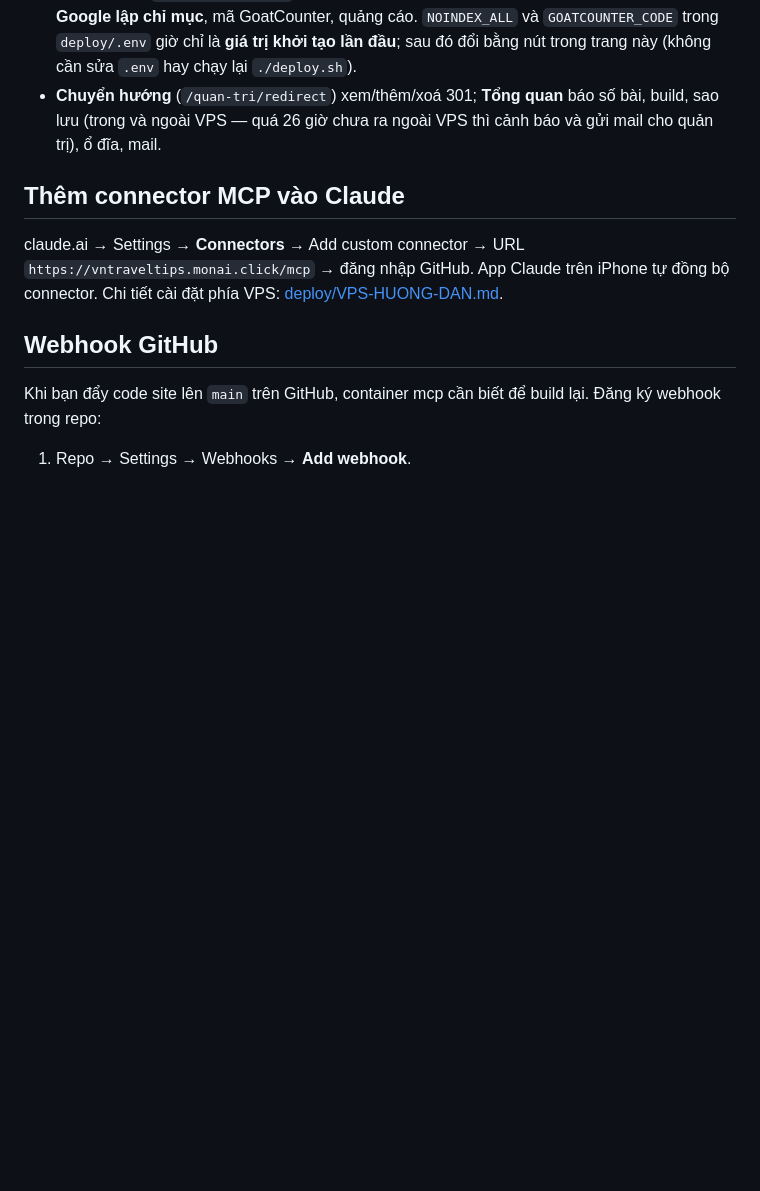
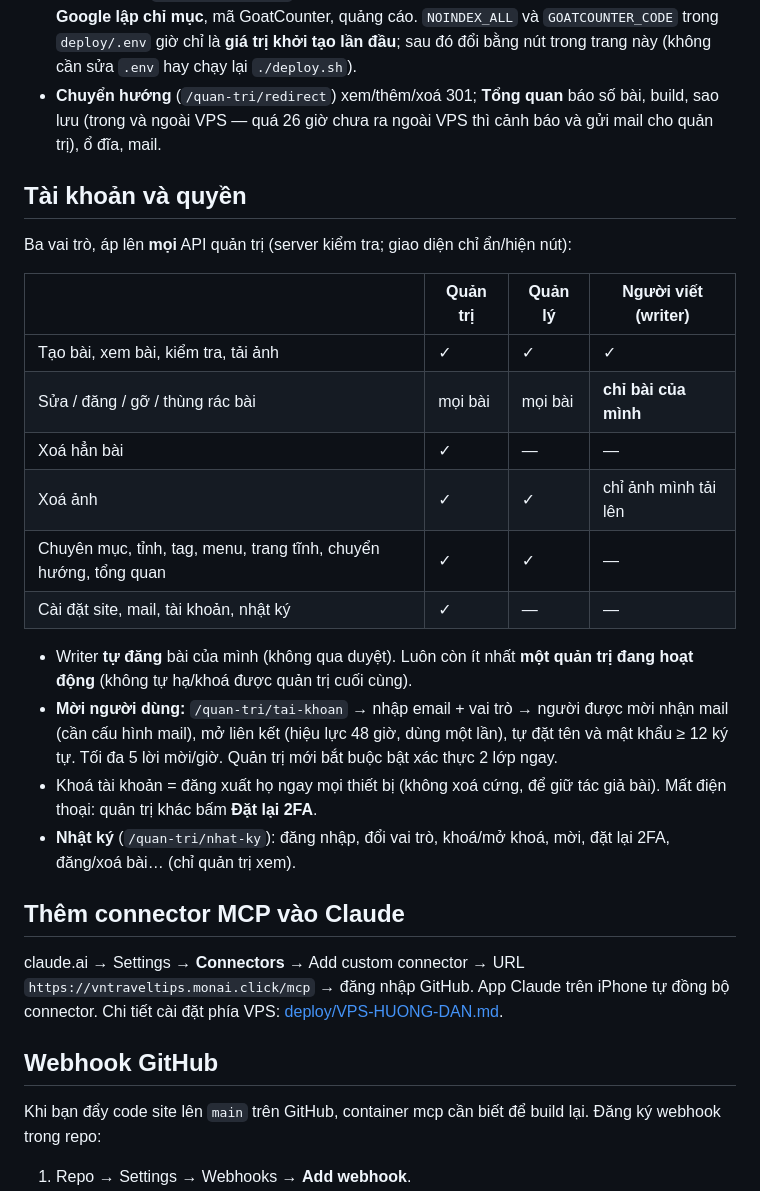
Before and after one commit to datnthutech/vn-travel-blog, a Markdown page: README.md, the part around the change. GitHub-like rendering; blank space fills up the shorter version.

Commit message:
docs: tài khoản và phân quyền
Co-Authored-By: Claude Sonnet 5.5 <noreply@anthropic.com>

```diff
--- a/README.md
+++ b/README.md
@@ -87,6 +87,24 @@ Vào `/quan-tri/` → **Bài viết** → **Viết bài mới** (dùng được
 - **Cài đặt site** (`/quan-tri/cai-dat`): tên, mô tả, logo/favicon/ảnh chia sẻ, mạng xã hội, **cho phép Google lập chỉ mục**, mã GoatCounter, quảng cáo. `NOINDEX_ALL` và `GOATCOUNTER_CODE` trong `deploy/.env` giờ chỉ là **giá trị khởi tạo lần đầu**; sau đó đổi bằng nút trong trang này (không cần sửa `.env` hay chạy lại `./deploy.sh`).
 - **Chuyển hướng** (`/quan-tri/redirect`) xem/thêm/xoá 301; **Tổng quan** báo số bài, build, sao lưu (trong và ngoài VPS — quá 26 giờ chưa ra ngoài VPS thì cảnh báo và gửi mail cho quản trị), ổ đĩa, mail.
 
+## Tài khoản và quyền
+
+Ba vai trò, áp lên **mọi** API quản trị (server kiểm tra; giao diện chỉ ẩn/hiện nút):
+
+| | Quản trị | Quản lý | Người viết (writer) |
+|---|---|---|---|
+| Tạo bài, xem bài, kiểm tra, tải ảnh | ✓ | ✓ | ✓ |
+| Sửa / đăng / gỡ / thùng rác bài | mọi bài | mọi bài | **chỉ bài của mình** |
+| Xoá hẳn bài | ✓ | — | — |
+| Xoá ảnh | ✓ | ✓ | chỉ ảnh mình tải lên |
+| Chuyên mục, tỉnh, tag, menu, trang tĩnh, chuyển hướng, tổng quan | ✓ | ✓ | — |
+| Cài đặt site, mail, tài khoản, nhật ký | ✓ | — | — |
+
+- Writer **tự đăng** bài của mình (không qua duyệt). Luôn còn ít nhất **một quản trị đang hoạt động** (không tự hạ/khoá được quản trị cuối cùng).
+- **Mời người dùng:** `/quan-tri/tai-khoan` → nhập email + vai trò → người được mời nhận mail (cần cấu hình mail), mở liên kết (hiệu lực 48 giờ, dùng một lần), tự đặt tên và mật khẩu ≥ 12 ký tự. Tối đa 5 lời mời/giờ. Quản trị mới bắt buộc bật xác thực 2 lớp ngay.
+- Khoá tài khoản = đăng xuất họ ngay mọi thiết bị (không xoá cứng, để giữ tác giả bài). Mất điện thoại: quản trị khác bấm **Đặt lại 2FA**.
+- **Nhật ký** (`/quan-tri/nhat-ky`): đăng nhập, đổi vai trò, khoá/mở khoá, mời, đặt lại 2FA, đăng/xoá bài… (chỉ quản trị xem).
+
 ## Thêm connector MCP vào Claude
 
 claude.ai → Settings → **Connectors** → Add custom connector → URL `https://vntraveltips.monai.click/mcp` → đăng nhập GitHub. App Claude trên iPhone tự đồng bộ connector. Chi tiết cài đặt phía VPS: [deploy/VPS-HUONG-DAN.md](deploy/VPS-HUONG-DAN.md).
```
